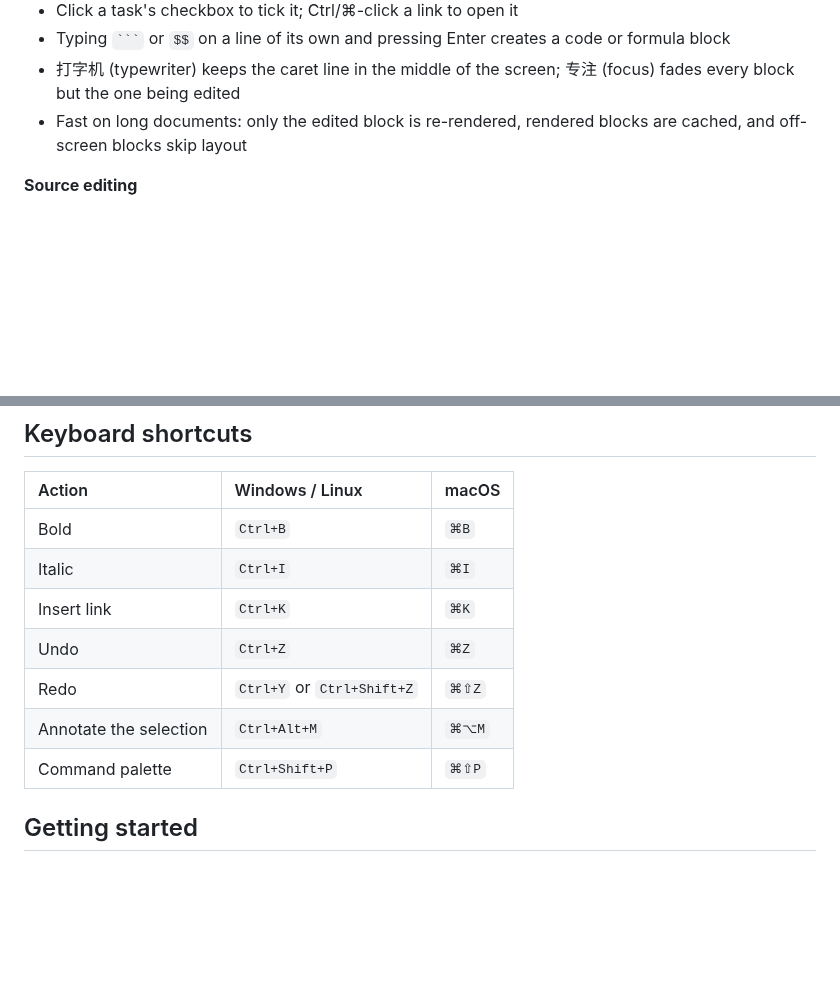
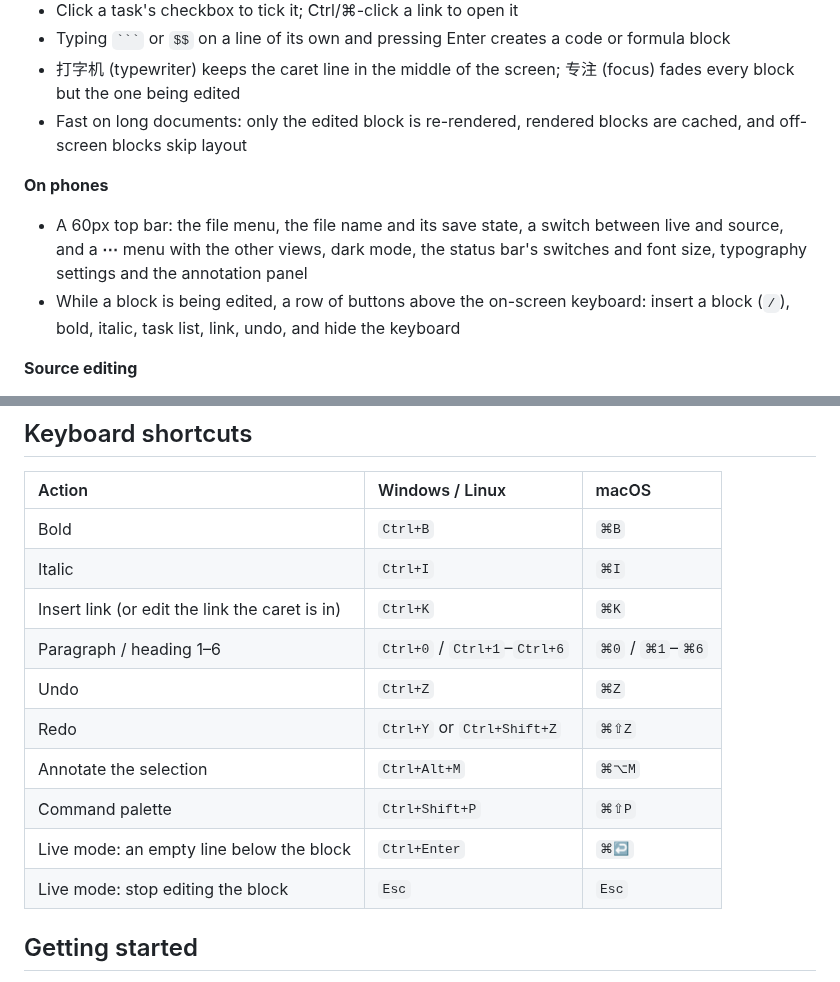
Before and after one commit to AntlerPotato/Online-Markdown-Editor, a Markdown page: README.md, 2 parts joined by grey strips. GitHub-like rendering; blank space fills up the shorter version.

````diff
--- a/README.md
+++ b/README.md
@@ -15,6 +20,10 @@ A lightweight Markdown editor that runs entirely in the browser. Write in live m
 - Typing `` ``` `` or `$$` on a line of its own and pressing Enter creates a code or formula block
 - 打字机 (typewriter) keeps the caret line in the middle of the screen; 专注 (focus) fades every block but the one being edited
 - Fast on long documents: only the edited block is re-rendered, rendered blocks are cached, and off-screen blocks skip layout
+
+**On phones**
+- A 60px top bar: the file menu, the file name and its save state, a switch between live and source, and a **⋯** menu with the other views, dark mode, the status bar's switches and font size, typography settings and the annotation panel
+- While a block is being edited, a row of buttons above the on-screen keyboard: insert a block (`/`), bold, italic, task list, link, undo, and hide the keyboard
 
 **Source editing**
 - Editor with line numbers, Markdown syntax highlighting and current-line highlight
@@ -58,11 +67,14 @@ Standard GitHub-flavoured Markdown (tables, fenced code, strikethrough, autolink
 |:--|:--|:--|
 | Bold | `Ctrl+B` | `⌘B` |
 | Italic | `Ctrl+I` | `⌘I` |
-| Insert link | `Ctrl+K` | `⌘K` |
+| Insert link (or edit the link the caret is in) | `Ctrl+K` | `⌘K` |
+| Paragraph / heading 1–6 | `Ctrl+0` / `Ctrl+1`–`Ctrl+6` | `⌘0` / `⌘1`–`⌘6` |
 | Undo | `Ctrl+Z` | `⌘Z` |
 | Redo | `Ctrl+Y` or `Ctrl+Shift+Z` | `⌘⇧Z` |
 | Annotate the selection | `Ctrl+Alt+M` | `⌘⌥M` |
 | Command palette | `Ctrl+Shift+P` | `⌘⇧P` |
+| Live mode: an empty line below the block | `Ctrl+Enter` | `⌘↩` |
+| Live mode: stop editing the block | `Esc` | `Esc` |
 
 ## Getting started
 
````
Also changed, not shown: other parts of README.md (+12 -7 lines), docs/screenshot.png, 1 other file.
